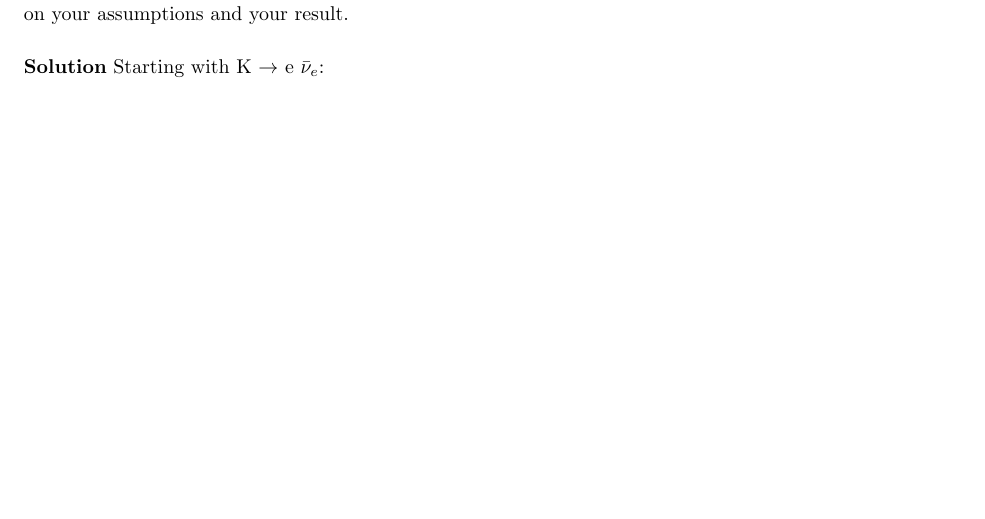
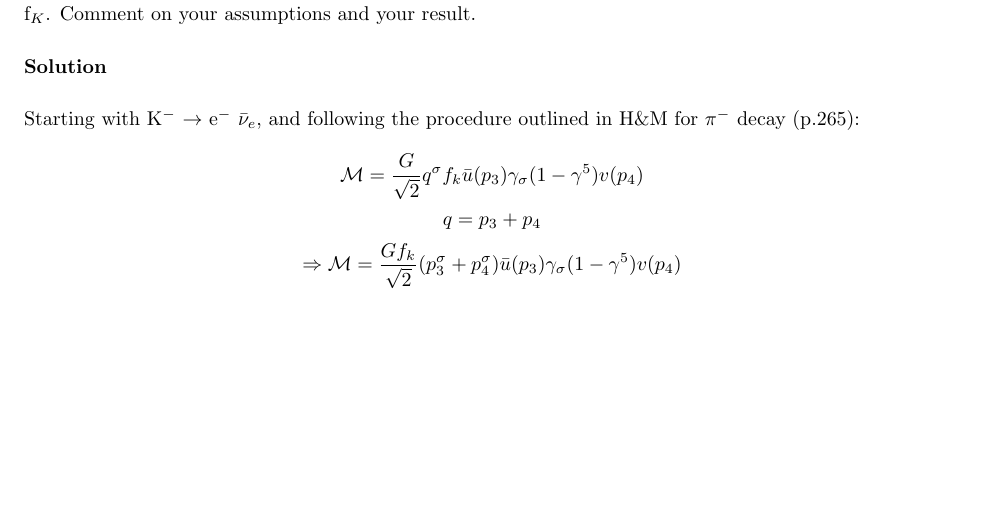
Before and after one commit to wrtabb/Homework, a LaTeX problem sheet (Homework 9/hw9.tex): part of page 3 of 7, cut so that both start at the same text, the shorter picture padded with empty space. Compiled offline with pdfLaTeX.

Commit message:
Added a little to problem 2

```diff
--- a/Homework 9/hw9.tex
+++ b/Homework 9/hw9.tex
@@ -9,6 +9,8 @@
 \usepackage[plain]{algorithm}
 \usepackage{algpseudocode}
 \usepackage{mathtools}
+
+\usepackage{tikz-feynman}
 
 \DeclarePairedDelimiter\abs{\lvert}{\rvert}%
 \DeclarePairedDelimiter\norm{\lVert}{\rVert}%
@@ -206,11 +208,28 @@
 \pagebreak
 
 \begin{homeworkProblem}
-   (H\&M exercise 12.13) Predict the ratio of the K $\rightarrow$ e $\bar{\nu}_e$ and K $\rightarrow$ $\mu$ $\bar{\nu}_\mu$ decay rates. Given that the lifetime of the K is \(\tau = 1.2 \times 10^8 s\) and the K $\rightarrow \mu \nu$ branching ratio is 64\%, estimate the decay constant f$_K$. Comment on your assumptions and your result.
+   (H\&M exercise 12.13) Predict the ratio of the K$^{-}$ $\rightarrow$ e$^{-}$ $\bar{\nu}_e$ and K$^{-}$ $\rightarrow$ $\mu^{-}$ $\bar{\nu}_\mu$ decay rates. Given that the lifetime of the K is \(\tau = 1.2 \times 10^{-8} s\) and the K $\rightarrow \mu \nu$ branching ratio is 64\%, estimate the decay constant f$_K$. Comment on your assumptions and your result.
    \\
    \\
    \textbf{Solution}
-   Starting with K $\rightarrow$ e $\bar{\nu}_e$:
+   \\
+   %\feynmandiagram [horizontal=a to b] {
+%	i1 -- [fermion] a -- [fermion] i2
+%	a -- [photon] b
+%   };
+
+
+   Starting with K$^{-}$ $\rightarrow$ e$^{-}$ $\bar{\nu}_e$, and following the procedure outlined in H\&M for $\pi^{-}$ decay (p.265):
+   \\
+   \[
+	   \mathcal{M} = \frac{G}{\sqrt{2}}q^{\sigma}f_k\bar{u}(p_3)\gamma_{\sigma}(1-\gamma^5)v(p_4)
+   \]
+   \[
+	   q=p_3+p_4
+   \]
+   \[
+	    \Rightarrow \mathcal{M} = \frac{Gf_k}{\sqrt2}(p_3^\sigma+p_4^\sigma)\bar{u}(p_3)\gamma_{\sigma}(1-\gamma^5)v(p_4)
+   \]
 
 
 \end{homeworkProblem}
```
Also changed, not shown: Homework 9/hw9.pdf, 2 other files.
